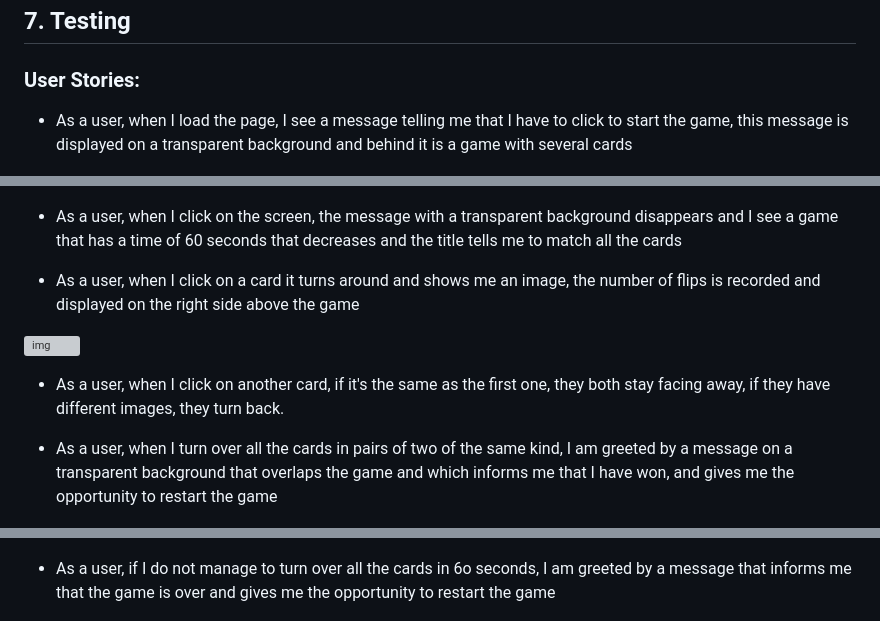
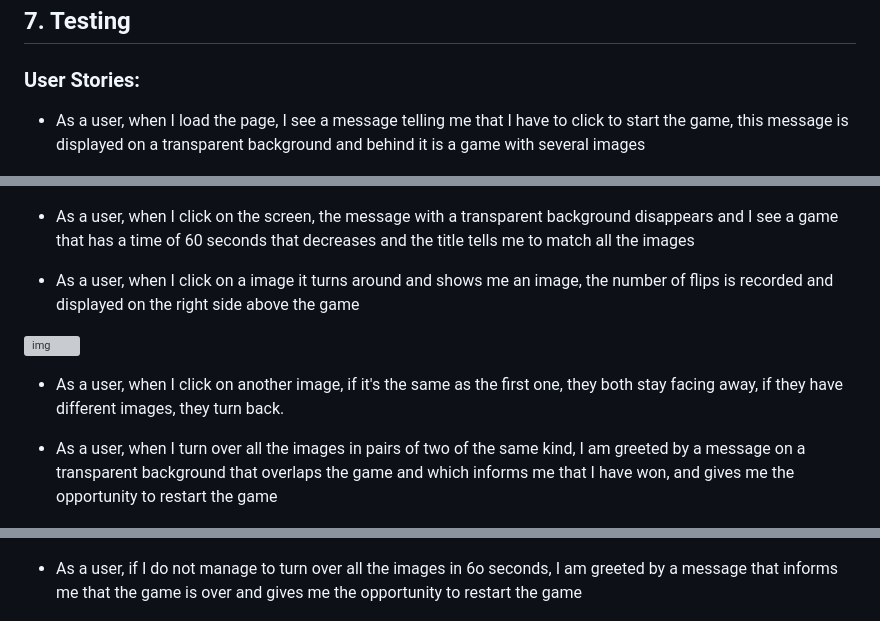
Before and after one commit to Bogdan131992/Project2-MemoryCardsGame, a Markdown page: README.md, 3 parts joined by grey strips. Drawn GitHub-style; grey boxes are pictures that could not be loaded.

```diff
--- a/README.md
+++ b/README.md
@@ -78,23 +78,23 @@ task within a certain time interval
 ## 7. Testing
 
 ### User Stories:
-- As a user, when I load the page, I see a message telling me that I have to click to start the game, this message is displayed on a transparent background and behind it is a game with several cards
+- As a user, when I load the page, I see a message telling me that I have to click to start the game, this message is displayed on a transparent background and behind it is a game with several images
 
   ![img](readme-img/startpageimg.png)
 
-- As a user, when I click on the screen, the message with a transparent background disappears and I see a game that has a time of 60 seconds that decreases and the title tells me to match all the cards
+- As a user, when I click on the screen, the message with a transparent background disappears and I see a game that has a time of 60 seconds that decreases and the title tells me to match all the images
 
-- As a user, when I click on a card it turns around and shows me an image, the number of flips is recorded and displayed on the right side above the game
+- As a user, when I click on a image it turns around and shows me an image, the number of flips is recorded and displayed on the right side above the game
 
 ![img](readme-img/start-game-img.png)
 
-- As a user, when I click on another card, if it's the same as the first one, they both stay facing away, if they have different images, they turn back.
+- As a user, when I click on another image, if it's the same as the first one, they both stay facing away, if they have different images, they turn back.
 
-- As a user, when I turn over all the cards in pairs of two of the same kind, I am greeted by a message on a transparent background that overlaps the game and which informs me that I have won, and gives me the opportunity to restart the game
+- As a user, when I turn over all the images in pairs of two of the same kind, I am greeted by a message on a transparent background that overlaps the game and which informs me that I have won, and gives me the opportunity to restart the game
 
 ![img](readme-img/wingame-img.png)
 
-- As a user, if I do not manage to turn over all the cards in 6o seconds, I am greeted by a message that informs me that the game is over and gives me the opportunity to restart the game
+- As a user, if I do not manage to turn over all the images in 6o seconds, I am greeted by a message that informs me that the game is over and gives me the opportunity to restart the game
 
 ![img](readme-img/game-over-img.png)
 
```
Also changed, not shown: other parts of README.md (+13 -13 lines), assets/images/backimage.jpg (renamed from assets/images/backcard.jpg), 3 other files.
